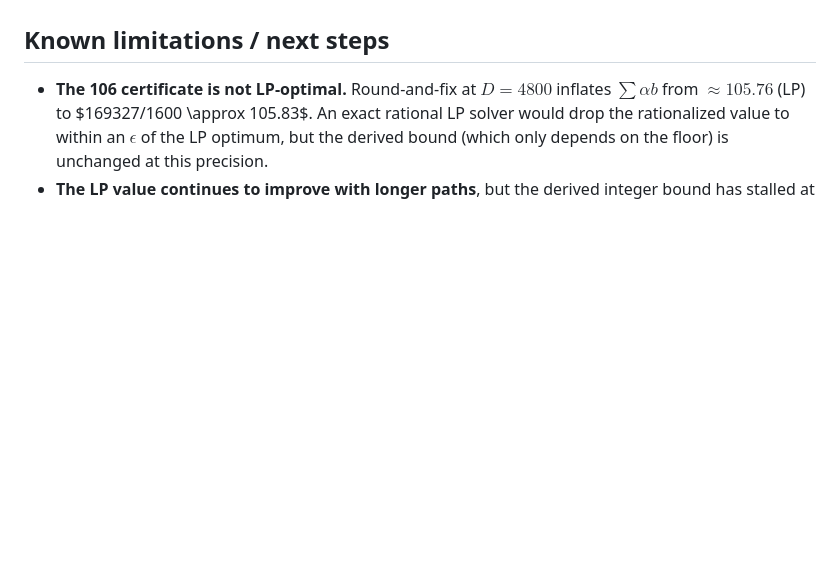
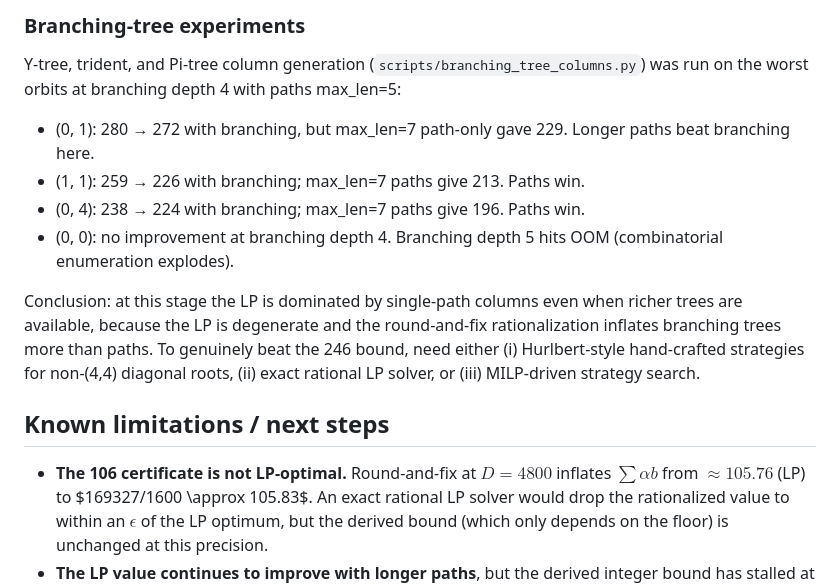
Before and after one commit to mlelarge/graph-conjectures, a Markdown page: PEBBLING_LP_IMPROVEMENT_LOG.md, the part around one of its changes. Rendered like a GitHub page; blank space fills up the shorter version.

```diff
--- a/PEBBLING_LP_IMPROVEMENT_LOG.md
+++ b/PEBBLING_LP_IMPROVEMENT_LOG.md
@@ -65,3 +117,23 @@ Column-generation pass:
+### Branching-tree experiments
+
+Y-tree, trident, and Pi-tree column generation
+(`scripts/branching_tree_columns.py`) was run on the worst orbits at
+branching depth 4 with paths max_len=5:
+
+- (0, 1): 280 → 272 with branching, but max_len=7 path-only gave 229.
+  Longer paths beat branching here.
+- (1, 1): 259 → 226 with branching; max_len=7 paths give 213. Paths win.
+- (0, 4): 238 → 224 with branching; max_len=7 paths give 196. Paths win.
+- (0, 0): no improvement at branching depth 4. Branching depth 5
+  hits OOM (combinatorial enumeration explodes).
+
+Conclusion: at this stage the LP is dominated by single-path columns
+even when richer trees are available, because the LP is degenerate and
+the round-and-fix rationalization inflates branching trees more than
+paths. To genuinely beat the 246 bound, need either (i) Hurlbert-style
+hand-crafted strategies for non-(4,4) diagonal roots, (ii) exact
+rational LP solver, or (iii) MILP-driven strategy search.
+
 ## Known limitations / next steps
 
 - **The 106 certificate is not LP-optimal.** Round-and-fix at $D=4800$
```
Also changed, not shown: other parts of PEBBLING_LP_IMPROVEMENT_LOG.md (+52 -0 lines).
